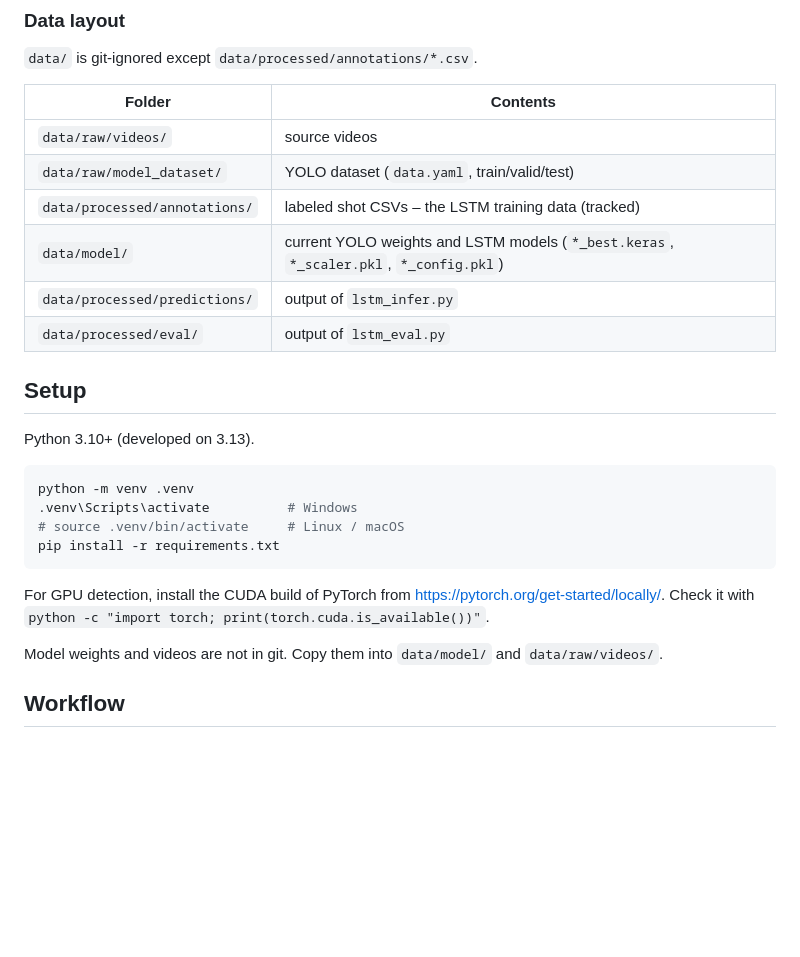
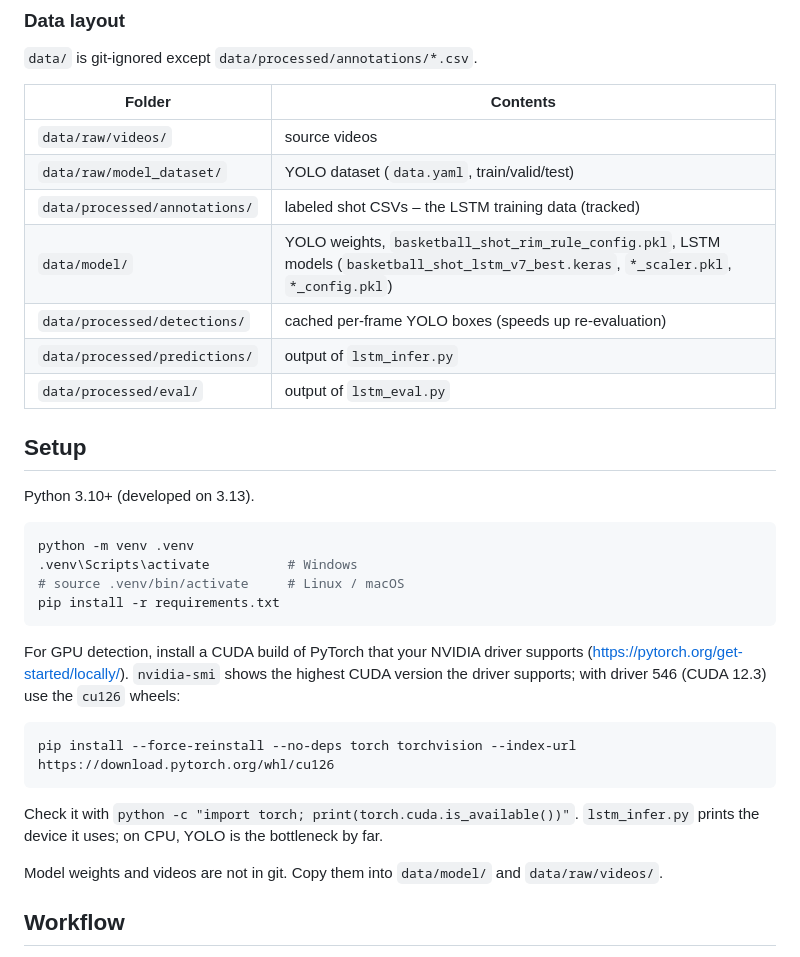
Before and after one commit to TomsFridrihsons/Basketball_shot_analytics_CV, a Markdown page: README.md, the part around one of its changes. Rendered like a GitHub page; blank space fills up the shorter version.

````diff
--- a/README.md
+++ b/README.md
@@ -46,7 +71,8 @@ HooperAI/                  repo root
 | `data/raw/videos/` | source videos |
 | `data/raw/model_dataset/` | YOLO dataset (`data.yaml`, train/valid/test) |
 | `data/processed/annotations/` | labeled shot CSVs – the LSTM training data (tracked) |
-| `data/model/` | current YOLO weights and LSTM models (`*_best.keras`, `*_scaler.pkl`, `*_config.pkl`) |
+| `data/model/` | YOLO weights, `basketball_shot_rim_rule_config.pkl`, LSTM models (`basketball_shot_lstm_v7_best.keras`, `*_scaler.pkl`, `*_config.pkl`) |
+| `data/processed/detections/` | cached per-frame YOLO boxes (speeds up re-evaluation) |
 | `data/processed/predictions/` | output of `lstm_infer.py` |
 | `data/processed/eval/` | output of `lstm_eval.py` |
 
@@ -61,8 +87,16 @@ python -m venv .venv
 pip install -r requirements.txt
 ```
 
-For GPU detection, install the CUDA build of PyTorch from <https://pytorch.org/get-started/locally/>.
-Check it with `python -c "import torch; print(torch.cuda.is_available())"`.
+For GPU detection, install a CUDA build of PyTorch that your NVIDIA driver supports
+(<https://pytorch.org/get-started/locally/>). `nvidia-smi` shows the highest CUDA version
+the driver supports; with driver 546 (CUDA 12.3) use the `cu126` wheels:
+
+```bash
+pip install --force-reinstall --no-deps torch torchvision --index-url https://download.pytorch.org/whl/cu126
+```
+
+Check it with `python -c "import torch; print(torch.cuda.is_available())"`. `lstm_infer.py`
+prints the device it uses; on CPU, YOLO is the bottleneck by far.
 
 Model weights and videos are not in git. Copy them into `data/model/` and `data/raw/videos/`.
 
````
Also changed, not shown: other parts of README.md (+63 -11 lines).
